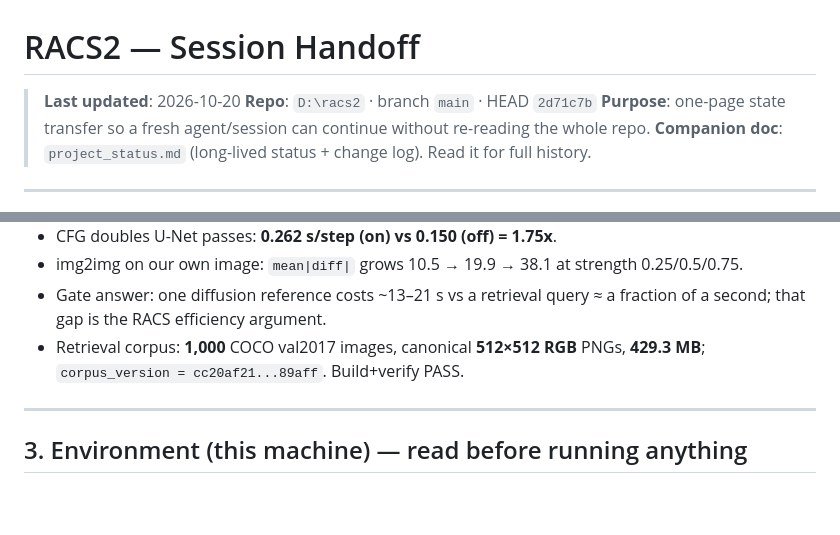
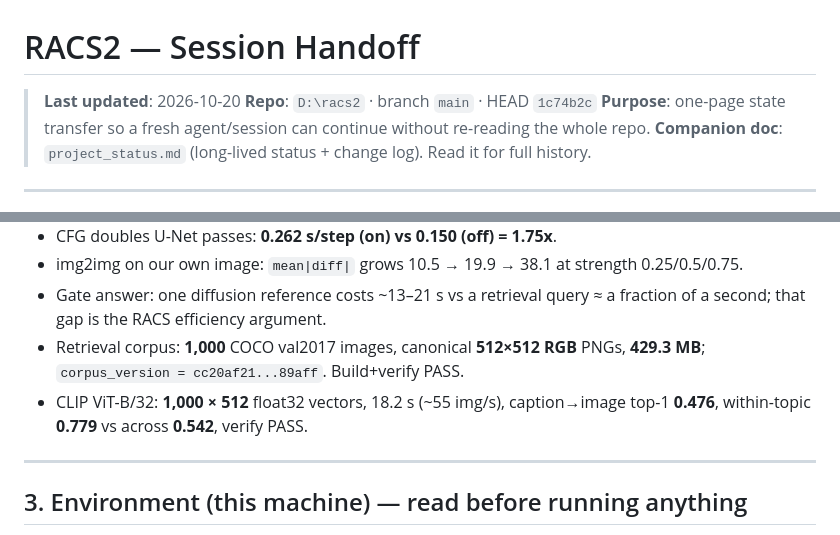
Before and after one commit to Nitheesh-Purnanand/racs2, a Markdown page: handoff_file.md, 2 parts joined by grey strips. GitHub-like rendering; blank space fills up the shorter version.

Commit message:
Handoff: CLIP headline numbers

```diff
--- a/handoff_file.md
+++ b/handoff_file.md
@@ -1,7 +1,7 @@
 # RACS2 — Session Handoff
 
 > **Last updated**: 2026-10-20
-> **Repo**: `D:\racs2` · branch `main` · HEAD `2d71c7b`
+> **Repo**: `D:\racs2` · branch `main` · HEAD `1c74b2c`
 > **Purpose**: one-page state transfer so a fresh agent/session can continue without re-reading the whole repo.
 > **Companion doc**: `project_status.md` (long-lived status + change log). Read it for full history.
 
@@ -41,6 +41,8 @@ Full checklists and gate answers live in `project_status.md` §2 and the phase b
   of a second; that gap is the RACS efficiency argument.
 - Retrieval corpus: **1,000** COCO val2017 images, canonical **512×512 RGB** PNGs,
   **429.3 MB**; `corpus_version = cc20af21...89aff`. Build+verify PASS.
+- CLIP ViT-B/32: **1,000 × 512** float32 vectors, 18.2 s (~55 img/s), caption→image
+  top-1 **0.476**, within-topic **0.779** vs across **0.542**, verify PASS.
 
 ---
 
```
